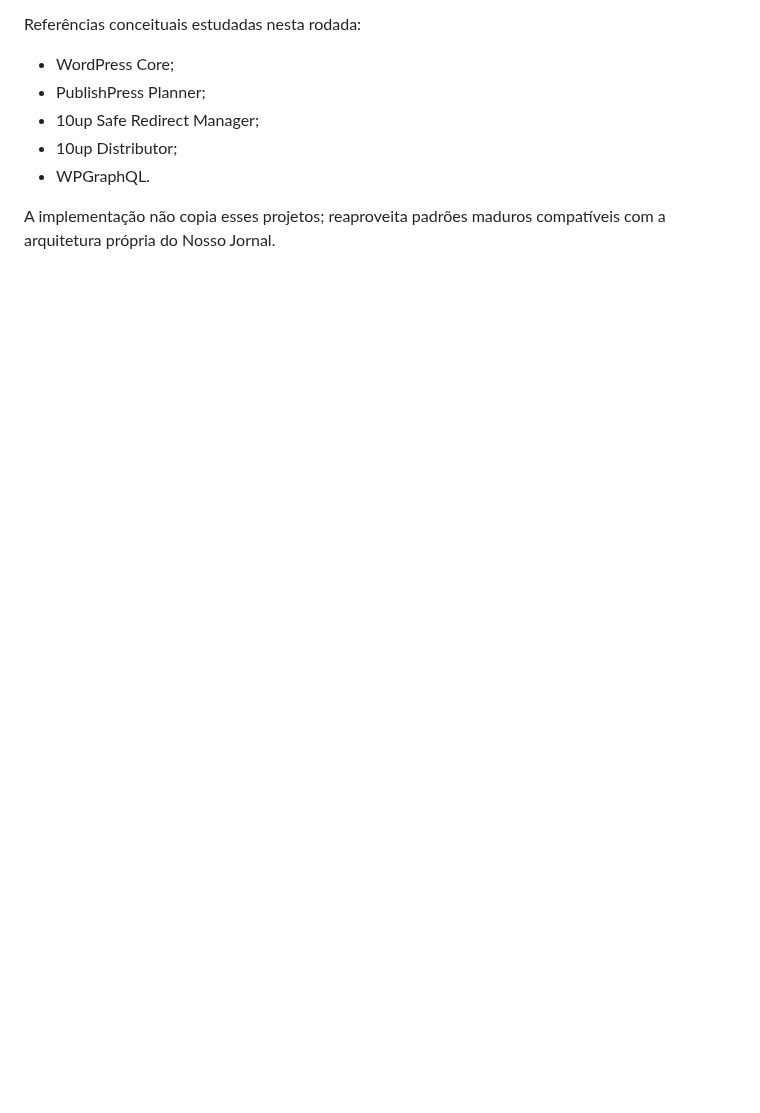
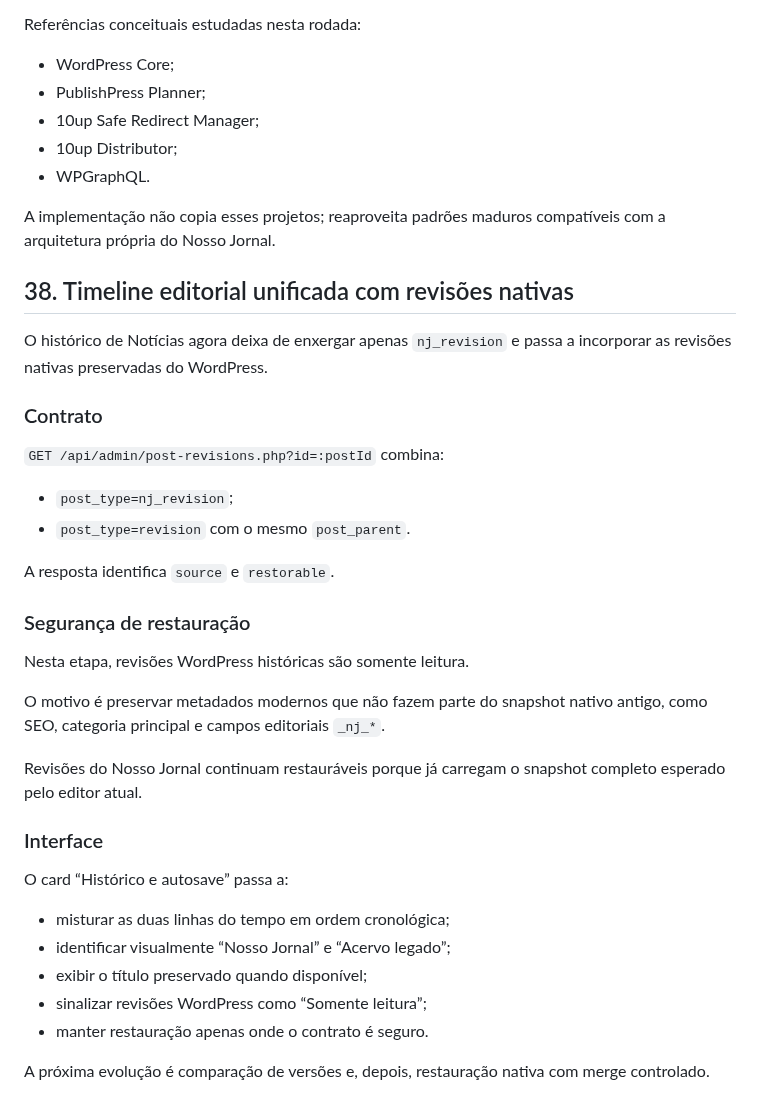
Before and after one commit to agenciamobi/nossojornal, a Markdown page: EVOLUTION.md, the part around the change. GitHub-like rendering; blank space fills up the shorter version.

Commit message:
docs: record native revision timeline rollout

```diff
--- a/EVOLUTION.md
+++ b/EVOLUTION.md
@@ -2145,3 +2145,36 @@ Referências conceituais estudadas nesta rodada:
 - WPGraphQL.
 
 A implementação não copia esses projetos; reaproveita padrões maduros compatíveis com a arquitetura própria do Nosso Jornal.
+
+## 38. Timeline editorial unificada com revisões nativas
+
+O histórico de Notícias agora deixa de enxergar apenas `nj_revision` e passa a incorporar as revisões nativas preservadas do WordPress.
+
+### Contrato
+
+`GET /api/admin/post-revisions.php?id=:postId` combina:
+
+- `post_type=nj_revision`;
+- `post_type=revision` com o mesmo `post_parent`.
+
+A resposta identifica `source` e `restorable`.
+
+### Segurança de restauração
+
+Nesta etapa, revisões WordPress históricas são somente leitura.
+
+O motivo é preservar metadados modernos que não fazem parte do snapshot nativo antigo, como SEO, categoria principal e campos editoriais `_nj_*`.
+
+Revisões do Nosso Jornal continuam restauráveis porque já carregam o snapshot completo esperado pelo editor atual.
+
+### Interface
+
+O card “Histórico e autosave” passa a:
+
+- misturar as duas linhas do tempo em ordem cronológica;
+- identificar visualmente “Nosso Jornal” e “Acervo legado”;
+- exibir o título preservado quando disponível;
+- sinalizar revisões WordPress como “Somente leitura”;
+- manter restauração apenas onde o contrato é seguro.
+
+A próxima evolução é comparação de versões e, depois, restauração nativa com merge controlado.
```
